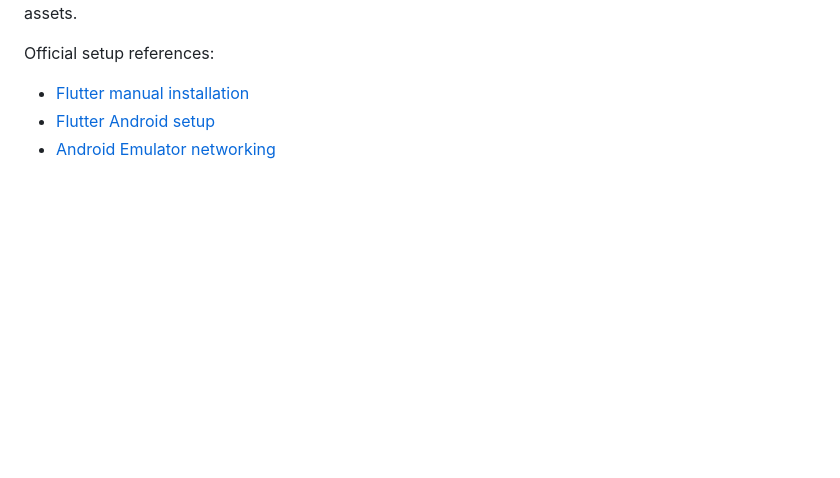
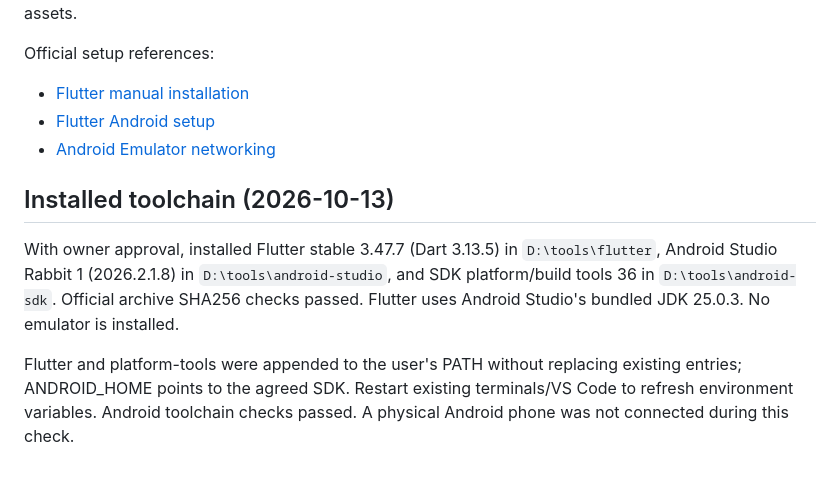
Before and after one commit to Mister-0-Zero/YourMettings, a Markdown page: docs/MOBILE_DEVELOPMENT.md, the part around the change. Rendered like a GitHub page; blank space fills up the shorter version.

Commit message:
docs: record verified Flutter and Android toolchain

```diff
--- a/docs/MOBILE_DEVELOPMENT.md
+++ b/docs/MOBILE_DEVELOPMENT.md
@@ -78,3 +78,16 @@ Official setup references:
 - [Flutter manual installation](https://docs.flutter.dev/install/manual)
 - [Flutter Android setup](https://docs.flutter.dev/platform-integration/android/setup)
 - [Android Emulator networking](https://developer.android.com/studio/run/emulator-networking)
+
+## Installed toolchain (2026-10-13)
+
+With owner approval, installed Flutter stable 3.47.7 (Dart 3.13.5) in
+`D:\tools\flutter`, Android Studio Rabbit 1 (2026.2.1.8) in
+`D:\tools\android-studio`, and SDK platform/build tools 36 in
+`D:\tools\android-sdk`. Official archive SHA256 checks passed. Flutter uses
+Android Studio's bundled JDK 25.0.3. No emulator is installed.
+
+Flutter and platform-tools were appended to the user's PATH without replacing
+existing entries; ANDROID_HOME points to the agreed SDK. Restart existing
+terminals/VS Code to refresh environment variables. Android toolchain checks
+passed. A physical Android phone was not connected during this check.
```
